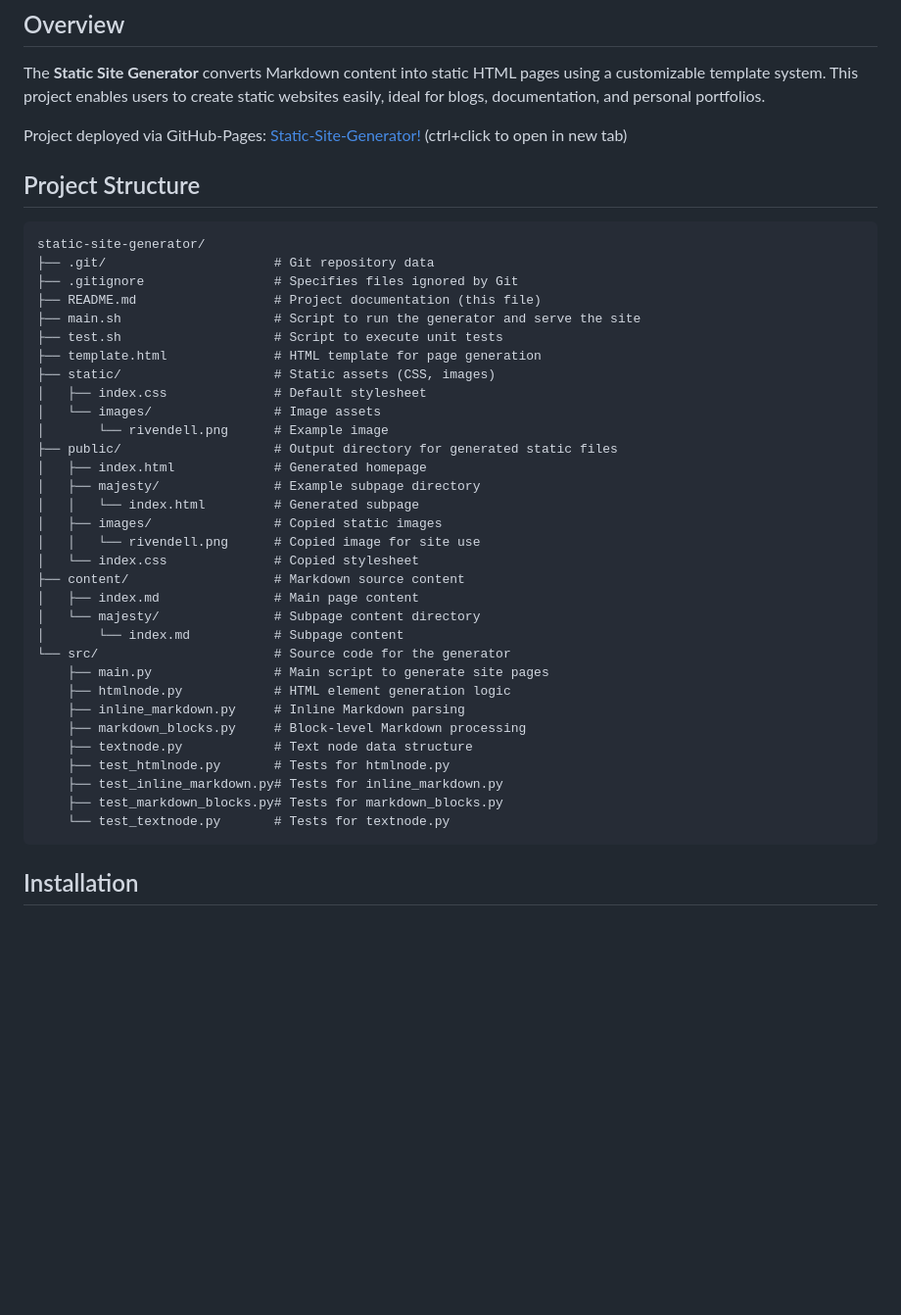
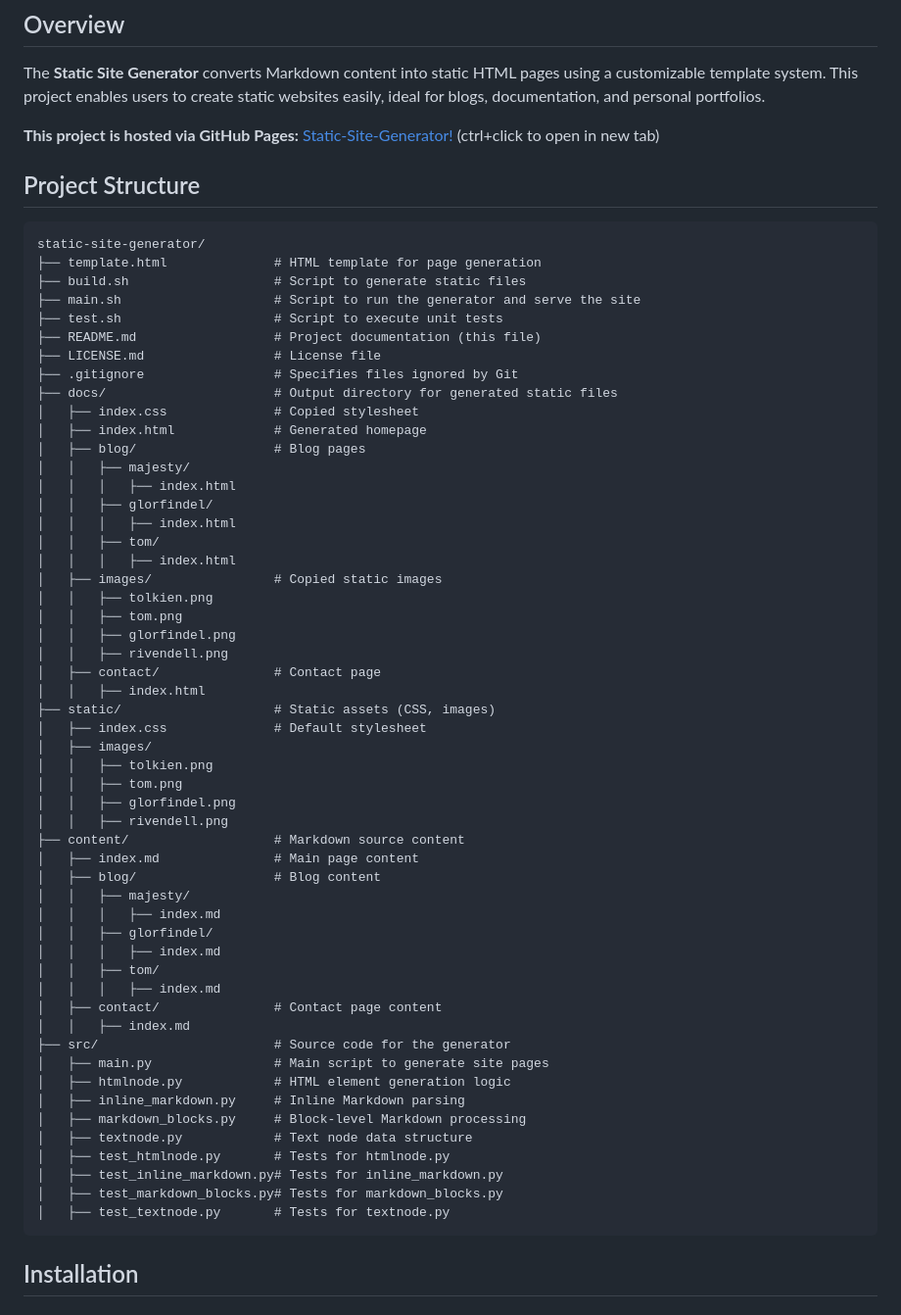
Before and after one commit to jeffe89/static-site-generator, a Markdown page: README.md, the part around one of its changes. Shown at 98% size. Drawn GitHub-style; blank space fills up the shorter version.

````diff
--- a/README.md
+++ b/README.md
@@ -4,43 +4,64 @@
 
 The **Static Site Generator** converts Markdown content into static HTML pages using a customizable template system. This project enables users to create static websites easily, ideal for blogs, documentation, and personal portfolios.
 
-Project deployed via GitHub-Pages: [Static-Site-Generator!](https://jeffe89.github.io/static-site-generator/) (ctrl+click to open in new tab)
+**This project is hosted via GitHub Pages:** [Static-Site-Generator!](https://jeffe89.github.io/static-site-generator/) (ctrl+click to open in new tab)
 
 ## Project Structure
 
 ```
 static-site-generator/
-├── .git/                      # Git repository data
-├── .gitignore                 # Specifies files ignored by Git
-├── README.md                  # Project documentation (this file)
+├── template.html              # HTML template for page generation
+├── build.sh                   # Script to generate static files
 ├── main.sh                    # Script to run the generator and serve the site
 ├── test.sh                    # Script to execute unit tests
-├── template.html              # HTML template for page generation
+├── README.md                  # Project documentation (this file)
+├── LICENSE.md                 # License file
+├── .gitignore                 # Specifies files ignored by Git
+├── docs/                      # Output directory for generated static files
+│   ├── index.css              # Copied stylesheet
+│   ├── index.html             # Generated homepage
+│   ├── blog/                  # Blog pages
+│   │   ├── majesty/
+│   │   │   ├── index.html
+│   │   ├── glorfindel/
+│   │   │   ├── index.html
+│   │   ├── tom/
+│   │   │   ├── index.html
+│   ├── images/                # Copied static images
+│   │   ├── tolkien.png
+│   │   ├── tom.png
+│   │   ├── glorfindel.png
+│   │   ├── rivendell.png
+│   ├── contact/               # Contact page
+│   │   ├── index.html
 ├── static/                    # Static assets (CSS, images)
 │   ├── index.css              # Default stylesheet
-│   └── images/                # Image assets
-│       └── rivendell.png      # Example image
-├── public/                    # Output directory for generated static files
-│   ├── index.html             # Generated homepage
-│   ├── majesty/               # Example subpage directory
-│   │   └── index.html         # Generated subpage
-│   ├── images/                # Copied static images
-│   │   └── rivendell.png      # Copied image for site use
-│   └── index.css              # Copied stylesheet
+│   ├── images/
+│   │   ├── tolkien.png
+│   │   ├── tom.png
+│   │   ├── glorfindel.png
+│   │   ├── rivendell.png
 ├── content/                   # Markdown source content
 │   ├── index.md               # Main page content
-│   └── majesty/               # Subpage content directory
-│       └── index.md           # Subpage content
-└── src/                       # Source code for the generator
-    ├── main.py                # Main script to generate site pages
-    ├── htmlnode.py            # HTML element generation logic
-    ├── inline_markdown.py     # Inline Markdown parsing
-    ├── markdown_blocks.py     # Block-level Markdown processing
-    ├── textnode.py            # Text node data structure
-    ├── test_htmlnode.py       # Tests for htmlnode.py
-    ├── test_inline_markdown.py# Tests for inline_markdown.py
-    ├── test_markdown_blocks.py# Tests for markdown_blocks.py
-    └── test_textnode.py       # Tests for textnode.py
+│   ├── blog/                  # Blog content
+│   │   ├── majesty/
+│   │   │   ├── index.md
+│   │   ├── glorfindel/
+│   │   │   ├── index.md
+│   │   ├── tom/
+│   │   │   ├── index.md
+│   ├── contact/               # Contact page content
+│   │   ├── index.md
+├── src/                       # Source code for the generator
+│   ├── main.py                # Main script to generate site pages
+│   ├── htmlnode.py            # HTML element generation logic
+│   ├── inline_markdown.py     # Inline Markdown parsing
+│   ├── markdown_blocks.py     # Block-level Markdown processing
+│   ├── textnode.py            # Text node data structure
+│   ├── test_htmlnode.py       # Tests for htmlnode.py
+│   ├── test_inline_markdown.py# Tests for inline_markdown.py
+│   ├── test_markdown_blocks.py# Tests for markdown_blocks.py
+│   ├── test_textnode.py       # Tests for textnode.py
 ```
 
 ## Installation
````
Also changed, not shown: other parts of README.md (+7 -11 lines).
